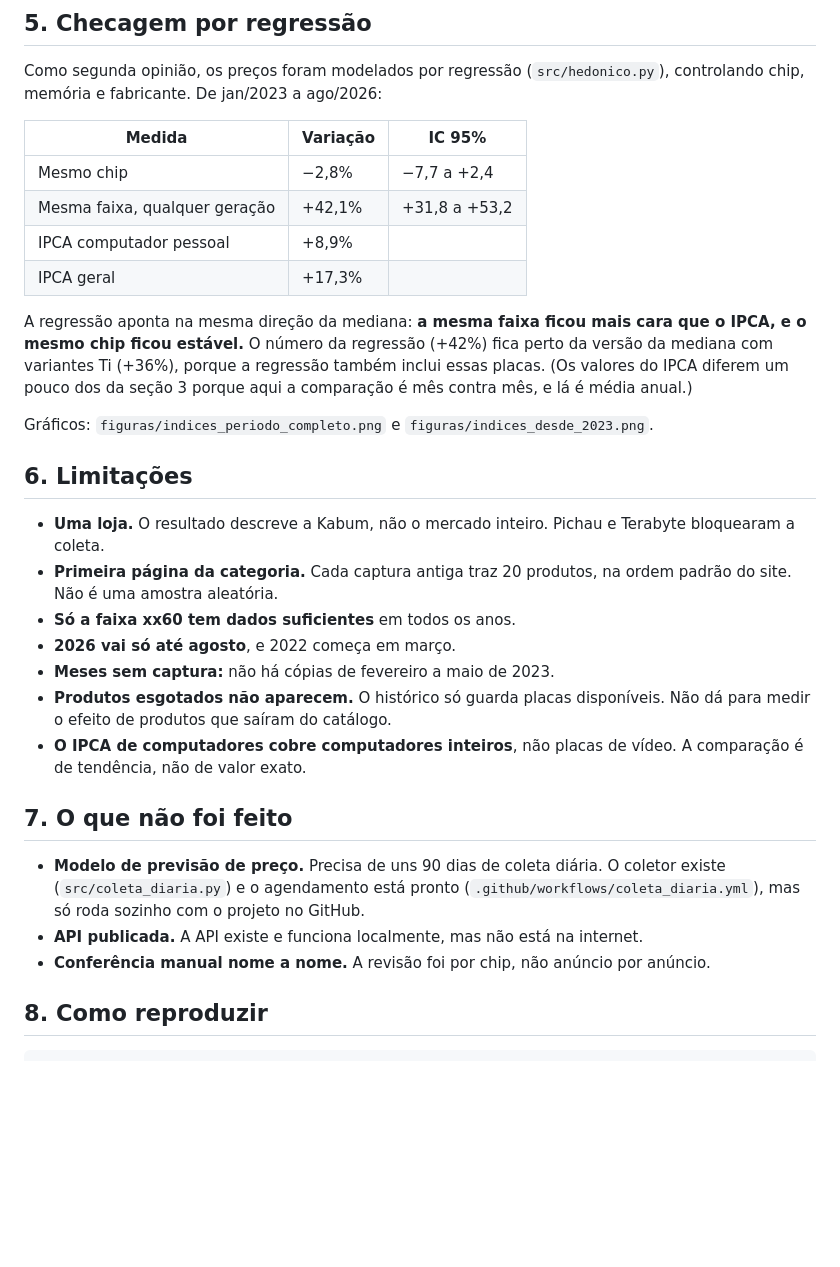
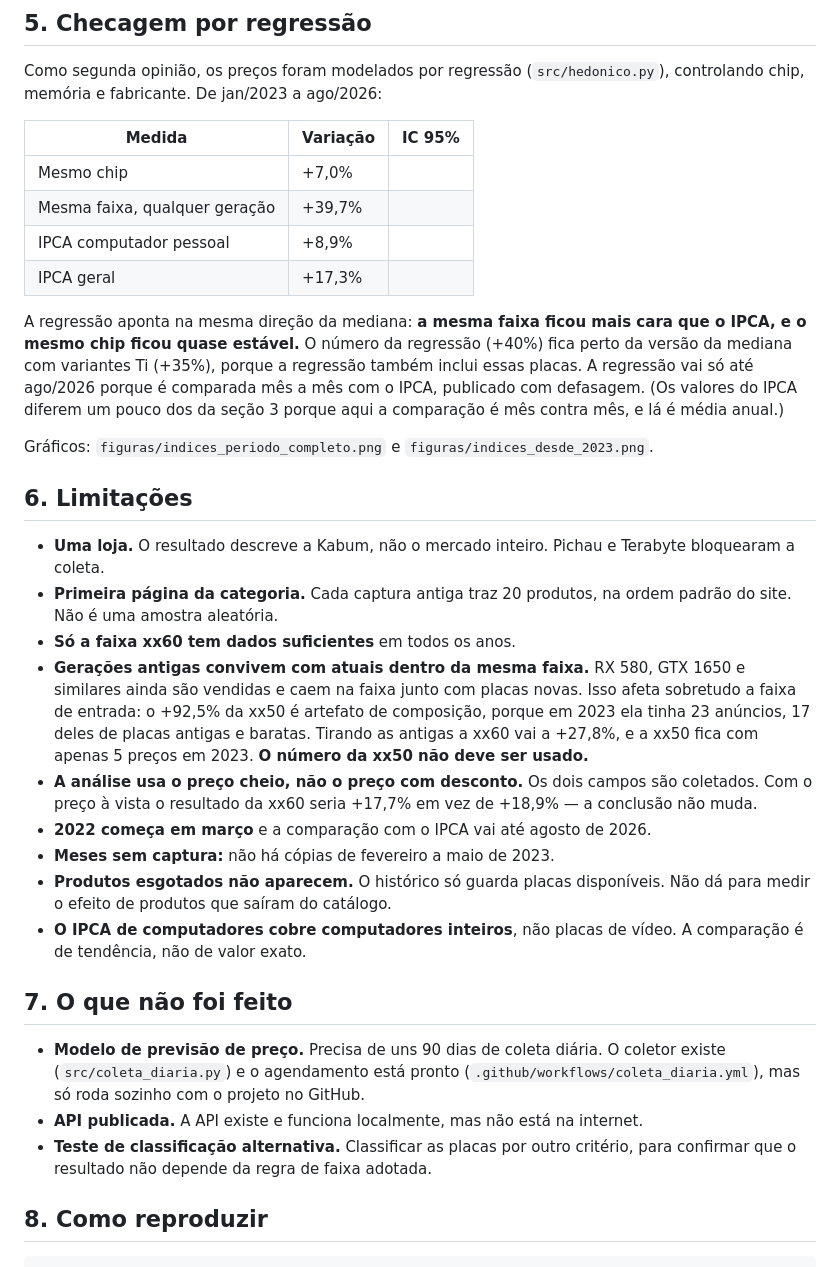
Before and after one commit to Dhstefanoski/ipca-placas-de-video, a Markdown page: RELATORIO.md, the part around one of its changes. GitHub-like rendering; blank space fills up the shorter version.

```diff
--- a/RELATORIO.md
+++ b/RELATORIO.md
@@ -120,14 +133,15 @@ chip, memória e fabricante. De jan/2023 a ago/2026:
 
 | Medida | Variação | IC 95% |
 |---|---|---|
-| Mesmo chip | −2,8% | −7,7 a +2,4 |
-| Mesma faixa, qualquer geração | +42,1% | +31,8 a +53,2 |
+| Mesmo chip | +7,0% | |
+| Mesma faixa, qualquer geração | +39,7% | |
 | IPCA computador pessoal | +8,9% | |
 | IPCA geral | +17,3% | |
 
 A regressão aponta na mesma direção da mediana: **a mesma faixa ficou mais cara que o IPCA,
-e o mesmo chip ficou estável.** O número da regressão (+42%) fica perto da versão da mediana com
-variantes Ti (+36%), porque a regressão também inclui essas placas. (Os valores do IPCA diferem
+e o mesmo chip ficou quase estável.** O número da regressão (+40%) fica perto da versão da mediana
+com variantes Ti (+35%), porque a regressão também inclui essas placas. A regressão vai só até
+ago/2026 porque é comparada mês a mês com o IPCA, publicado com defasagem. (Os valores do IPCA diferem
 um pouco dos da seção 3 porque aqui a comparação é mês contra mês, e lá é média anual.)
 
 Gráficos: `figuras/indices_periodo_completo.png` e `figuras/indices_desde_2023.png`.
@@ -139,7 +153,14 @@ Gráficos: `figuras/indices_periodo_completo.png` e `figuras/indices_desde_2023.
 - **Primeira página da categoria.** Cada captura antiga traz 20 produtos, na ordem padrão do
   site. Não é uma amostra aleatória.
 - **Só a faixa xx60 tem dados suficientes** em todos os anos.
-- **2026 vai só até agosto**, e 2022 começa em março.
+- **Gerações antigas convivem com atuais dentro da mesma faixa.** RX 580, GTX 1650 e similares
+  ainda são vendidas e caem na faixa junto com placas novas. Isso afeta sobretudo a faixa de
+  entrada: o +92,5% da xx50 é artefato de composição, porque em 2023 ela tinha 23 anúncios, 17
+  deles de placas antigas e baratas. Tirando as antigas a xx60 vai a +27,8%, e a xx50 fica com
+  apenas 5 preços em 2023. **O número da xx50 não deve ser usado.**
+- **A análise usa o preço cheio, não o preço com desconto.** Os dois campos são coletados. Com o
+  preço à vista o resultado da xx60 seria +17,7% em vez de +18,9% — a conclusão não muda.
+- **2022 começa em março** e a comparação com o IPCA vai até agosto de 2026.
 - **Meses sem captura:** não há cópias de fevereiro a maio de 2023.
 - **Produtos esgotados não aparecem.** O histórico só guarda placas disponíveis. Não dá para
   medir o efeito de produtos que saíram do catálogo.
@@ -152,7 +173,8 @@ Gráficos: `figuras/indices_periodo_completo.png` e `figuras/indices_desde_2023.
   (`src/coleta_diaria.py`) e o agendamento está pronto (`.github/workflows/coleta_diaria.yml`),
   mas só roda sozinho com o projeto no GitHub.
 - **API publicada.** A API existe e funciona localmente, mas não está na internet.
-- **Conferência manual nome a nome.** A revisão foi por chip, não anúncio por anúncio.
+- **Teste de classificação alternativa.** Classificar as placas por outro critério, para
+  confirmar que o resultado não depende da regra de faixa adotada.
 
 ## 8. Como reproduzir
 
```
Also changed, not shown: other parts of RELATORIO.md (+49 -22 lines), figuras/indices_desde_2023.png, figuras/indices_periodo_completo.png, figuras/medianas_faixa.png, 10 other files.
